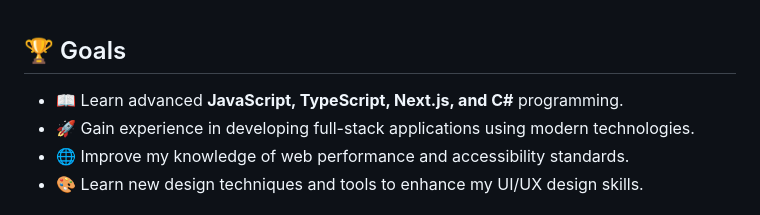
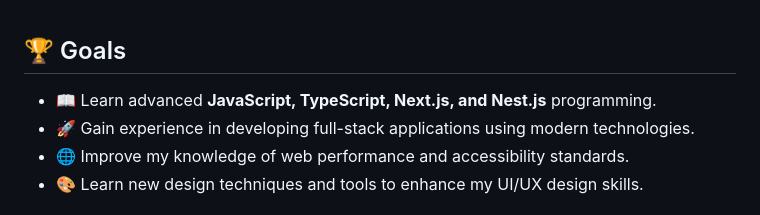
Before and after one commit to LanceLiang2011/LanceLiang2011, a Markdown page: README.md, the part around the change. Drawn GitHub-style.

```diff
--- a/README.md
+++ b/README.md
@@ -41,7 +41,7 @@ I'm a Ph.D. holder in Physiology currently studying Health Science. I have a dee
 
 ## 🏆 Goals
 
-- 📖 Learn advanced **JavaScript, TypeScript, Next.js, and C#** programming.
+- 📖 Learn advanced **JavaScript, TypeScript, Next.js, and Nest.js** programming.
 - 🚀 Gain experience in developing full-stack applications using modern technologies.
 - 🌐 Improve my knowledge of web performance and accessibility standards.
 - 🎨 Learn new design techniques and tools to enhance my UI/UX design skills.
```
